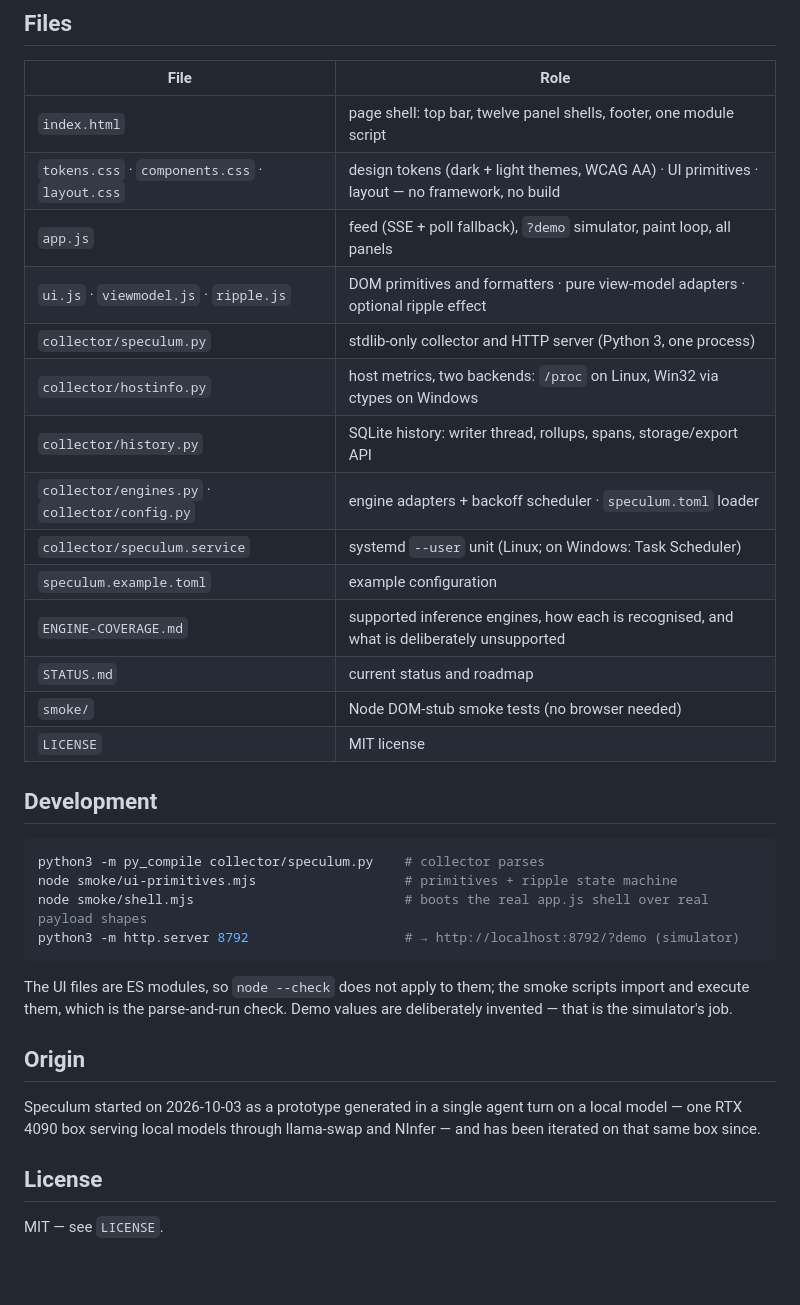
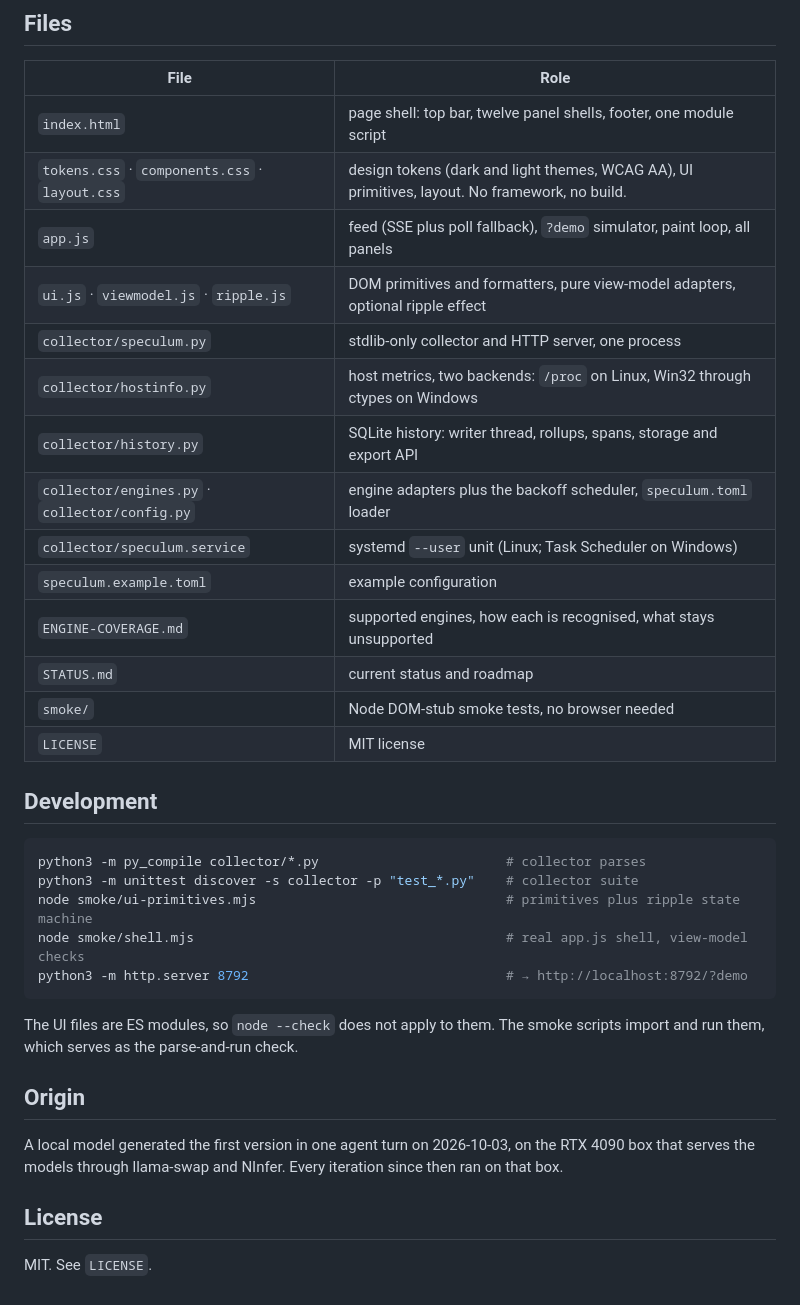
Before and after one commit to T-Crypt/speculum, a Markdown page: README.md, the part around one of its changes. GitHub-like rendering; blank space fills up the shorter version.

````diff
--- a/README.md
+++ b/README.md
@@ -180,39 +154,36 @@ Keys: `P` pause · `R` reseed (demo) / resync (live).
 | File | Role |
 |---|---|
 | `index.html` | page shell: top bar, twelve panel shells, footer, one module script |
-| `tokens.css` · `components.css` · `layout.css` | design tokens (dark + light themes, WCAG AA) · UI primitives · layout — no framework, no build |
-| `app.js` | feed (SSE + poll fallback), `?demo` simulator, paint loop, all panels |
-| `ui.js` · `viewmodel.js` · `ripple.js` | DOM primitives and formatters · pure view-model adapters · optional ripple effect |
-| `collector/speculum.py` | stdlib-only collector and HTTP server (Python 3, one process) |
-| `collector/hostinfo.py` | host metrics, two backends: `/proc` on Linux, Win32 via ctypes on Windows |
-| `collector/history.py` | SQLite history: writer thread, rollups, spans, storage/export API |
-| `collector/engines.py` · `collector/config.py` | engine adapters + backoff scheduler · `speculum.toml` loader |
-| `collector/speculum.service` | systemd `--user` unit (Linux; on Windows: Task Scheduler) |
+| `tokens.css` · `components.css` · `layout.css` | design tokens (dark and light themes, WCAG AA), UI primitives, layout. No framework, no build. |
+| `app.js` | feed (SSE plus poll fallback), `?demo` simulator, paint loop, all panels |
+| `ui.js` · `viewmodel.js` · `ripple.js` | DOM primitives and formatters, pure view-model adapters, optional ripple effect |
+| `collector/speculum.py` | stdlib-only collector and HTTP server, one process |
+| `collector/hostinfo.py` | host metrics, two backends: `/proc` on Linux, Win32 through ctypes on Windows |
+| `collector/history.py` | SQLite history: writer thread, rollups, spans, storage and export API |
+| `collector/engines.py` · `collector/config.py` | engine adapters plus the backoff scheduler, `speculum.toml` loader |
+| `collector/speculum.service` | systemd `--user` unit (Linux; Task Scheduler on Windows) |
 | `speculum.example.toml` | example configuration |
-| `ENGINE-COVERAGE.md` | supported inference engines, how each is recognised, and what is deliberately unsupported |
+| `ENGINE-COVERAGE.md` | supported engines, how each is recognised, what stays unsupported |
 | `STATUS.md` | current status and roadmap |
-| `smoke/` | Node DOM-stub smoke tests (no browser needed) |
+| `smoke/` | Node DOM-stub smoke tests, no browser needed |
 | `LICENSE` | MIT license |
 
 ## Development
 
 ```sh
-python3 -m py_compile collector/speculum.py    # collector parses
-node smoke/ui-primitives.mjs                   # primitives + ripple state machine
-node smoke/shell.mjs                           # boots the real app.js shell over real payload shapes
-python3 -m http.server 8792                    # → http://localhost:8792/?demo (simulator)
+python3 -m py_compile collector/*.py                        # collector parses
+python3 -m unittest discover -s collector -p "test_*.py"    # collector suite
+node smoke/ui-primitives.mjs                                # primitives plus ripple state machine
+node smoke/shell.mjs                                        # real app.js shell, view-model checks
+python3 -m http.server 8792                                 # → http://localhost:8792/?demo
 ```
 
-The UI files are ES modules, so `node --check` does not apply to them; the
-smoke scripts import and execute them, which is the parse-and-run check.
-Demo values are deliberately invented — that is the simulator's job.
+The UI files are ES modules, so `node --check` does not apply to them. The smoke scripts import and run them, which serves as the parse-and-run check.
 
 ## Origin
 
-Speculum started on 2026-10-03 as a prototype generated in a single agent
-turn on a local model — one RTX 4090 box serving local models through
-llama-swap and NInfer — and has been iterated on that same box since.
+A local model generated the first version in one agent turn on 2026-10-03, on the RTX 4090 box that serves the models through llama-swap and NInfer. Every iteration since then ran on that box.
 
 ## License
 
-MIT — see `LICENSE`.
+MIT. See `LICENSE`.
````
Also changed, not shown: other parts of README.md (+93 -119 lines).
